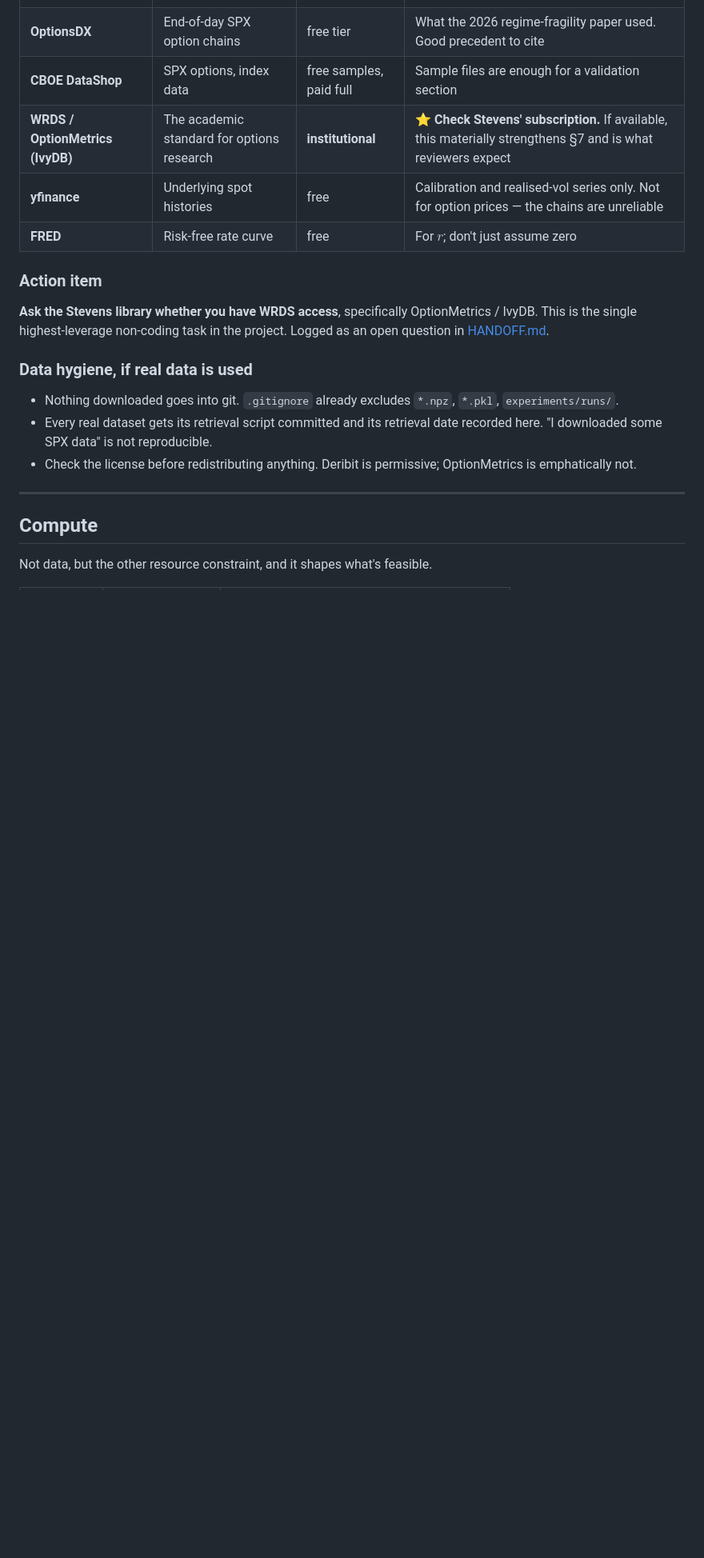
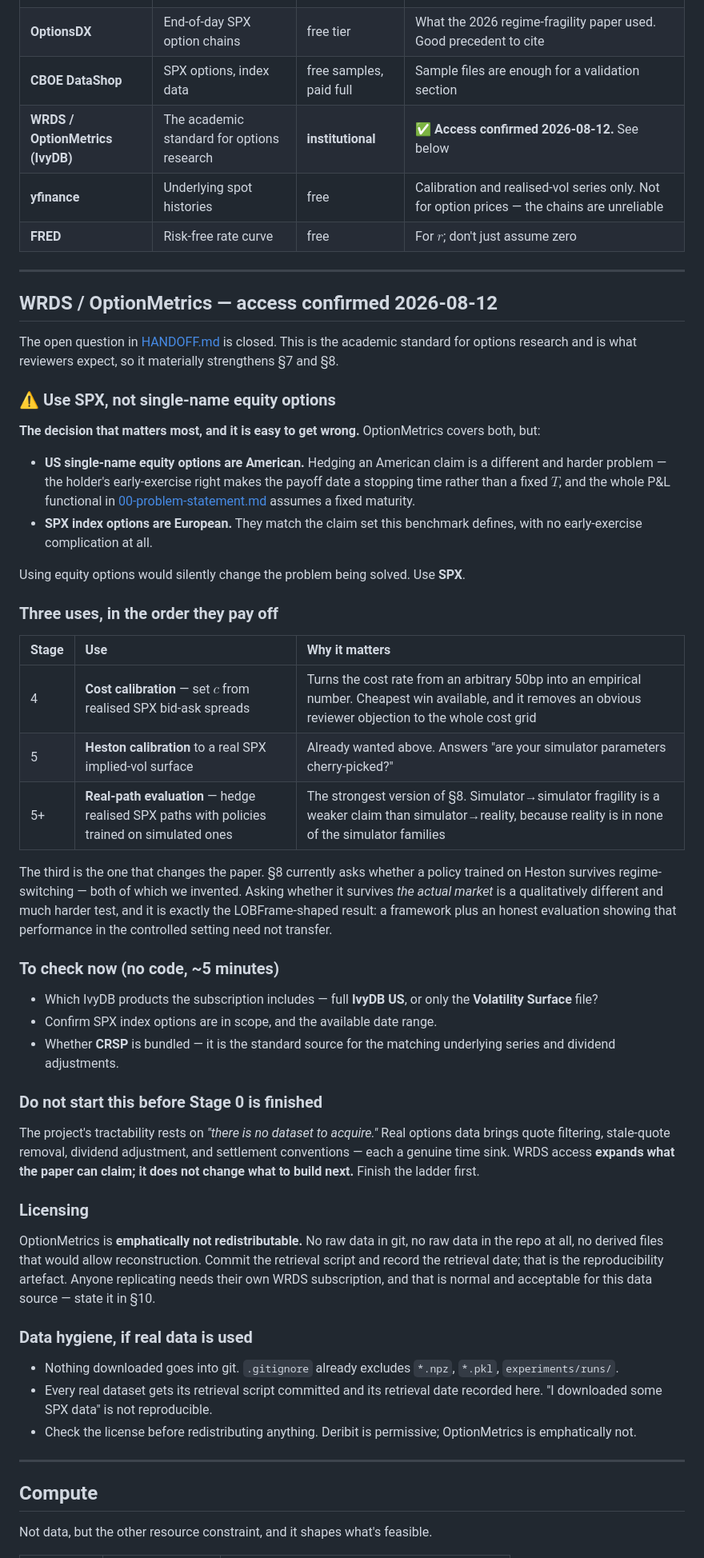
Before and after one commit to Adi7710/deep-hedging-benchmark, a Markdown page: docs/02-data-sources.md, the part around the change. Shown at 80% size. Rendered like a GitHub page; blank space fills up the shorter version.

Commit message:
docs: WRDS/OptionMetrics access confirmed; scope its use
Closes the highest-leverage open question in HANDOFF.

Records the decision that matters most: use SPX index options, which are
European and match the claim set this benchmark defines. OptionMetrics also
covers US single-name equity options, but those are American -- early exercise
makes the payoff date a stopping time rather than a fixed T, which breaks the
P&L functional. Using them would silently change the problem being solved.

Three staged uses, in payoff order: cost calibration from realised bid-ask
spreads at Stage 4 (turns c from an arbitrary 50bp into an empirical number),
Heston calibration to a real IV surface at Stage 5, and hedging realised SPX
paths with simulator-trained policies at Stage 5+.

The third is what changes the paper. Section 8 currently tests
simulator -> simulator fragility, where we invented both distributions.
Simulator -> reality is qualitatively harder, because reality is in none of
the simulator families.

Also records that OptionMetrics is not redistributable -- retrieval script and
date are the reproducibility artefact, never the data -- and that none of this
starts before Stage 0 finishes. The project is tractable because there is no
dataset to acquire; access expands what the paper can claim, not what to build
next.

Co-Authored-By: Claude Opus 5 <noreply@anthropic.com>

```diff
--- a/docs/02-data-sources.md
+++ b/docs/02-data-sources.md
@@ -49,15 +49,67 @@ ones?* — and nothing more.
 | **Deribit API** | BTC/ETH options, full order history | **free, no API key** | Best free options data anywhere. Crypto, so the microstructure differs from equities — state that as a limitation |
 | **OptionsDX** | End-of-day SPX option chains | free tier | What the 2026 regime-fragility paper used. Good precedent to cite |
 | **CBOE DataShop** | SPX options, index data | free samples, paid full | Sample files are enough for a validation section |
-| **WRDS / OptionMetrics (IvyDB)** | The academic standard for options research | **institutional** | ⭐ **Check Stevens' subscription.** If available, this materially strengthens §7 and is what reviewers expect |
+| **WRDS / OptionMetrics (IvyDB)** | The academic standard for options research | **institutional** | ✅ **Access confirmed 2026-08-12.** See below |
 | **yfinance** | Underlying spot histories | free | Calibration and realised-vol series only. Not for option prices — the chains are unreliable |
 | **FRED** | Risk-free rate curve | free | For $r$; don't just assume zero |
 
-### Action item
+---
 
-**Ask the Stevens library whether you have WRDS access**, specifically OptionMetrics /
-IvyDB. This is the single highest-leverage non-coding task in the project. Logged as an
-open question in [HANDOFF.md](../HANDOFF.md).
+## WRDS / OptionMetrics — access confirmed 2026-08-12
+
+The open question in [HANDOFF.md](../HANDOFF.md) is closed. This is the academic standard
+for options research and is what reviewers expect, so it materially strengthens §7 and §8.
+
+### ⚠ Use SPX, not single-name equity options
+
+**The decision that matters most, and it is easy to get wrong.** OptionMetrics covers both,
+but:
+
+- **US single-name equity options are American.** Hedging an American claim is a different
+  and harder problem — the holder's early-exercise right makes the payoff date a stopping
+  time rather than a fixed $T$, and the whole P&L functional in
+  [00-problem-statement.md](00-problem-statement.md) assumes a fixed maturity.
+- **SPX index options are European.** They match the claim set this benchmark defines,
+  with no early-exercise complication at all.
+
+Using equity options would silently change the problem being solved. Use **SPX**.
+
+### Three uses, in the order they pay off
+
+| Stage | Use | Why it matters |
+|:--|:--|:--|
+| 4 | **Cost calibration** — set $c$ from realised SPX bid-ask spreads | Turns the cost rate from an arbitrary 50bp into an empirical number. Cheapest win available, and it removes an obvious reviewer objection to the whole cost grid |
+| 5 | **Heston calibration** to a real SPX implied-vol surface | Already wanted above. Answers "are your simulator parameters cherry-picked?" |
+| 5+ | **Real-path evaluation** — hedge realised SPX paths with policies trained on simulated ones | The strongest version of §8. Simulator→simulator fragility is a weaker claim than simulator→reality, because reality is in none of the simulator families |
+
+The third is the one that changes the paper. §8 currently asks whether a policy trained on
+Heston survives regime-switching — both of which we invented. Asking whether it survives
+*the actual market* is a qualitatively different and much harder test, and it is exactly the
+LOBFrame-shaped result: a framework plus an honest evaluation showing that performance in
+the controlled setting need not transfer.
+
+### To check now (no code, ~5 minutes)
+
+- Which IvyDB products the subscription includes — full **IvyDB US**, or only the
+  **Volatility Surface** file?
+- Confirm SPX index options are in scope, and the available date range.
+- Whether **CRSP** is bundled — it is the standard source for the matching underlying
+  series and dividend adjustments.
+
+### Do not start this before Stage 0 is finished
+
+The project's tractability rests on *"there is no dataset to acquire."* Real options data
+brings quote filtering, stale-quote removal, dividend adjustment, and settlement conventions
+— each a genuine time sink. WRDS access **expands what the paper can claim; it does not
+change what to build next.** Finish the ladder first.
+
+### Licensing
+
+OptionMetrics is **emphatically not redistributable.** No raw data in git, no raw data in
+the repo at all, no derived files that would allow reconstruction. Commit the retrieval
+script and record the retrieval date; that is the reproducibility artefact. Anyone
+replicating needs their own WRDS subscription, and that is normal and acceptable for this
+data source — state it in §10.
 
 ### Data hygiene, if real data is used
 
```
Also changed, not shown: HANDOFF.md (+5 -2 lines).
